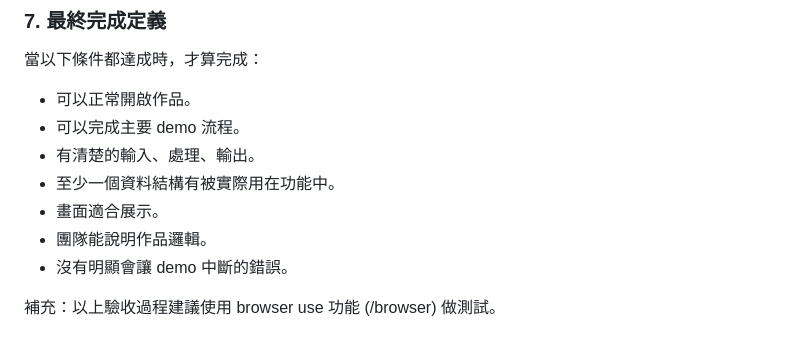
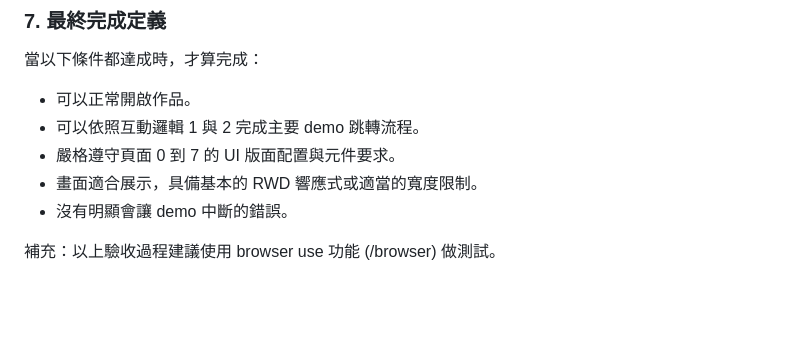
Before and after one commit to t114ab0018-dot/Data-structure-project, a Markdown page: AGENTS.md, the part around one of its changes. Drawn GitHub-style; blank space fills up the shorter version.

```diff
--- a/AGENTS.md
+++ b/AGENTS.md
@@ -106,10 +124,9 @@
 當以下條件都達成時，才算完成：
-- 可以正常開啟作品。
-- 可以完成主要 demo 流程。
-- 有清楚的輸入、處理、輸出。
-- 至少一個資料結構有被實際用在功能中。
-- 畫面適合展示。
-- 團隊能說明作品邏輯。
-- 沒有明顯會讓 demo 中斷的錯誤。
+
+* 可以正常開啟作品。
+* 可以依照互動邏輯 1 與 2 完成主要 demo 跳轉流程。
+* 嚴格遵守頁面 0 到 7 的 UI 版面配置與元件要求。
+* 畫面適合展示，具備基本的 RWD 響應式或適當的寬度限制。
+* 沒有明顯會讓 demo 中斷的錯誤。
 
 補充：以上驗收過程建議使用 browser use 功能 (/browser) 做測試。
```
Also changed, not shown: other parts of AGENTS.md (+86 -68 lines).
